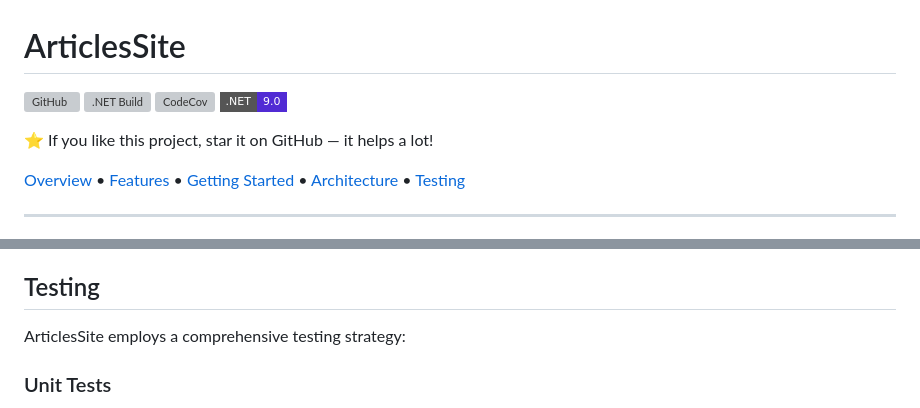
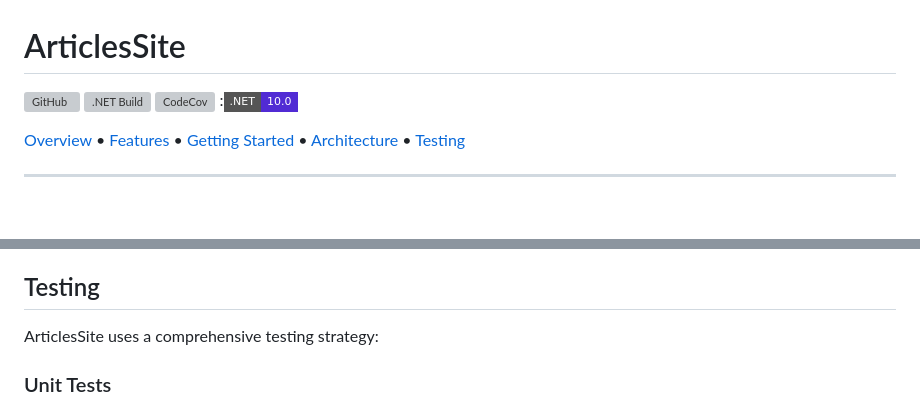
Before and after one commit to mpaulosky/ArticlesSite, a Markdown page: README.md, 2 parts joined by grey strips. Rendered like a GitHub page; badges without logos; blank space fills up the shorter version; grey boxes are pictures that could not be loaded.

Commit message:
Update README.md for improved clarity and structure

```diff
--- a/README.md
+++ b/README.md
@@ -3,9 +3,7 @@
 [![GitHub](https://img.shields.io/github/license/mpaulosky/ArticlesSite?style=flat-square&logo=github)](LICENSE.txt)
 [![.NET Build](https://img.shields.io/github/actions/workflow/status/mpaulosky/ArticlesSite/dotnet.yml?style=flat-square&label=Build)](https://github.com/mpaulosky/ArticlesSite/actions/workflows/dotnet.yml)
 [![CodeCov](https://img.shields.io/codecov/c/github/mpaulosky/ArticlesSite/main?style=flat-square&logo=codecov)](https://codecov.io/gh/mpaulosky/ArticlesSite)
-![.NET version](https://img.shields.io/badge/.NET-9.0-512BD4?style=flat-square&logo=dotnet)
-
-⭐ If you like this project, star it on GitHub — it helps a lot!
+:![.NET version](https://img.shields.io/badge/.NET-10.0-512BD4?style=flat-square&logo=dotnet)
 
 [Overview](#overview) • [Features](#features) • [Getting Started](#getting-started) • [Architecture](#architecture) • [Testing](#testing)
 
@@ -145,7 +143,7 @@ restarts.
 
 ## Testing
 
-ArticlesSite employs a comprehensive testing strategy:
+ArticlesSite uses a comprehensive testing strategy:
 
 ### Unit Tests
 
```
Also changed, not shown: other parts of README.md (+27 -27 lines).
